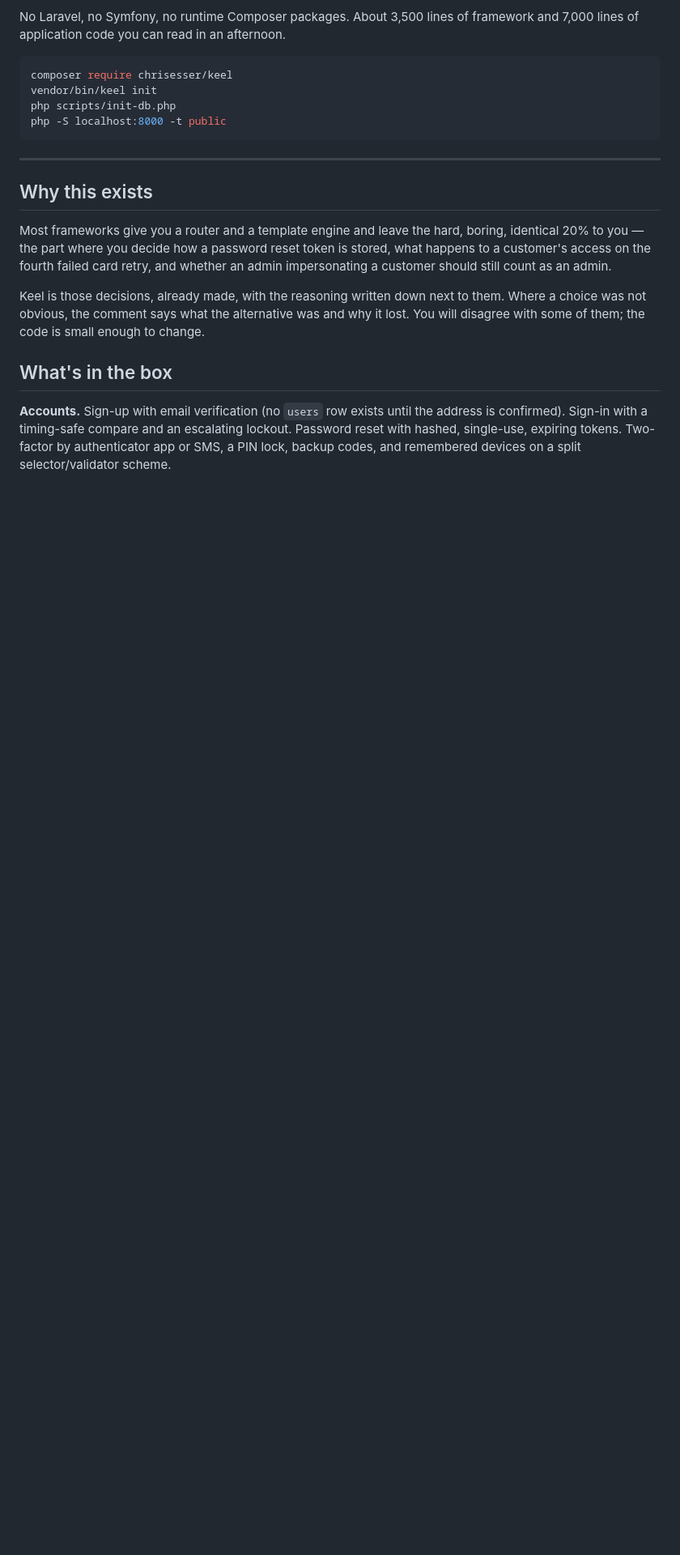
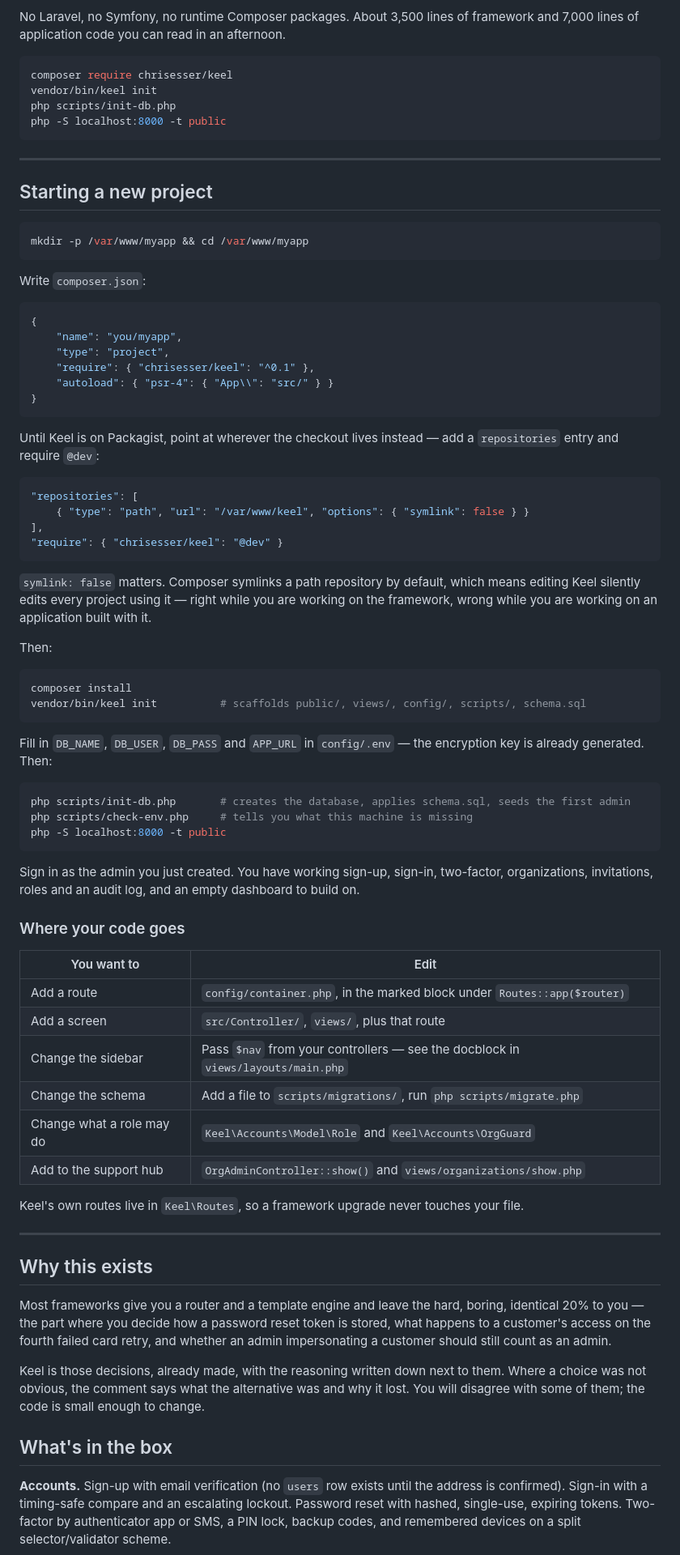
Before and after one commit to ChrisEsser/keel, a Markdown page: README.md, the part around the change. Shown at 81% size. Rendered like a GitHub page; blank space fills up the shorter version.

Commit message:
Document starting a new project on Keel
Co-Authored-By: Claude Opus 5 <noreply@anthropic.com>

````diff
--- a/README.md
+++ b/README.md
@@ -13,6 +13,71 @@ vendor/bin/keel init
 php scripts/init-db.php
 php -S localhost:8000 -t public
 ```
+
+---
+
+## Starting a new project
+
+```bash
+mkdir -p /var/www/myapp && cd /var/www/myapp
+```
+
+Write `composer.json`:
+
+```json
+{
+    "name": "you/myapp",
+    "type": "project",
+    "require": { "chrisesser/keel": "^0.1" },
+    "autoload": { "psr-4": { "App\\": "src/" } }
+}
+```
+
+Until Keel is on Packagist, point at wherever the checkout lives instead — add a `repositories`
+entry and require `@dev`:
+
+```json
+"repositories": [
+    { "type": "path", "url": "/var/www/keel", "options": { "symlink": false } }
+],
+"require": { "chrisesser/keel": "@dev" }
+```
+
+`symlink: false` matters. Composer symlinks a path repository by default, which means editing
+Keel silently edits every project using it — right while you are working on the framework, wrong
+while you are working on an application built with it.
+
+Then:
+
+```bash
+composer install
+vendor/bin/keel init          # scaffolds public/, views/, config/, scripts/, schema.sql
+```
+
+Fill in `DB_NAME`, `DB_USER`, `DB_PASS` and `APP_URL` in `config/.env` — the encryption key is
+already generated. Then:
+
+```bash
+php scripts/init-db.php       # creates the database, applies schema.sql, seeds the first admin
+php scripts/check-env.php     # tells you what this machine is missing
+php -S localhost:8000 -t public
+```
+
+Sign in as the admin you just created. You have working sign-up, sign-in, two-factor,
+organizations, invitations, roles and an audit log, and an empty dashboard to build on.
+
+### Where your code goes
+
+| You want to | Edit |
+|---|---|
+| Add a route | `config/container.php`, in the marked block under `Routes::app($router)` |
+| Add a screen | `src/Controller/`, `views/`, plus that route |
+| Change the sidebar | Pass `$nav` from your controllers — see the docblock in `views/layouts/main.php` |
+| Change the schema | Add a file to `scripts/migrations/`, run `php scripts/migrate.php` |
+| Change what a role may do | `Keel\Accounts\Model\Role` and `Keel\Accounts\OrgGuard` |
+| Add to the support hub | `OrgAdminController::show()` and `views/organizations/show.php` |
+
+Keel's own routes live in `Keel\Routes`, so a framework upgrade never touches your file.
 
 ---
 
````
